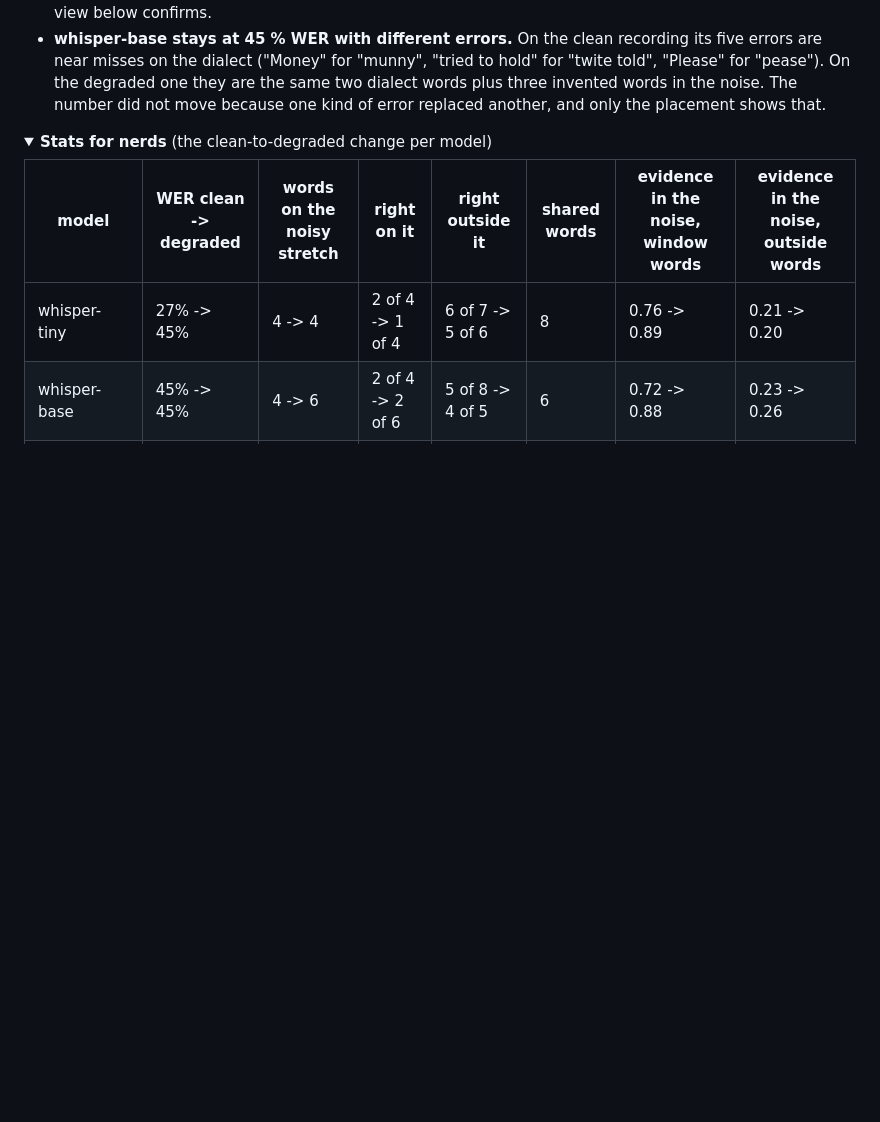
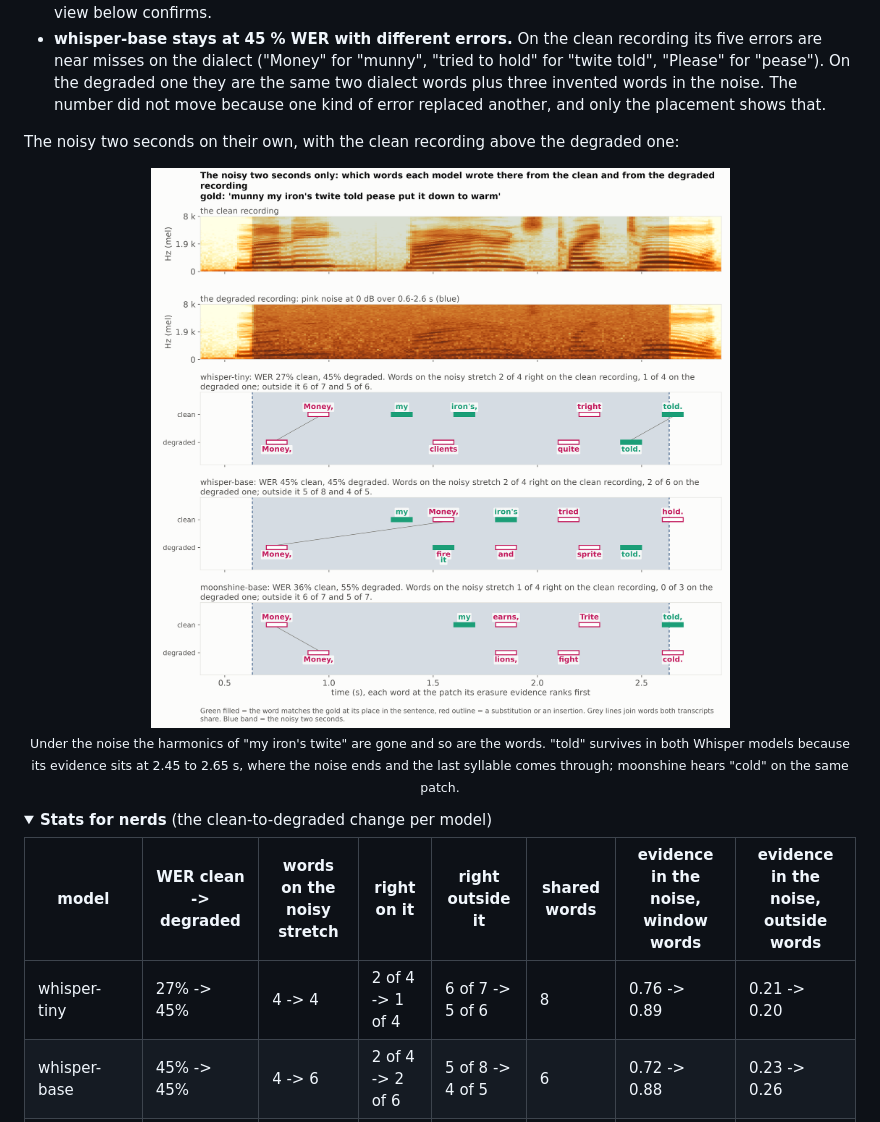
Before and after one commit to AlveeeRahman/WhatAreYouSaying, a Markdown page: README.md, the part around the change. Drawn GitHub-style; pictures changed too: figures/controlled_noise_wer_zoom__2094-142345-0024.png (added); folded sections open; blank space fills up the shorter version.

Commit message:
Zoom on the noisy two seconds: clean and degraded spectrogram over each model's words, under the WER comparison
Co-Authored-By: Claude Fable 5.1 <noreply@anthropic.com>

```diff
--- a/README.md
+++ b/README.md
@@ -360,6 +360,13 @@ attributions).
   for "pease"). On the degraded one they are the same two dialect words plus three invented words
   in the noise. The number did not move because one kind of error replaced another, and only the
   placement shows that.
+
+The noisy two seconds on their own, with the clean recording above the degraded one:
+
+<p align="center">
+  <img src="figures/controlled_noise_wer_zoom__2094-142345-0024.png" width="860" alt="The window from 0.4 to 2.9 s: the clean and the degraded spectrogram, then for each model its clean and degraded words placed where their erasure evidence ranks first">
+  <br><sub>Under the noise the harmonics of "my iron's twite" are gone and so are the words. "told" survives in both Whisper models because its evidence sits at 2.45 to 2.65 s, where the noise ends and the last syllable comes through; moonshine hears "cold" on the same patch.</sub>
+</p>
 
 <details>
 <summary><b>Stats for nerds</b> (the clean-to-degraded change per model)</summary>
```
Also changed, not shown: CHANGELOG.md (+1 -1 lines), 3 other files.
